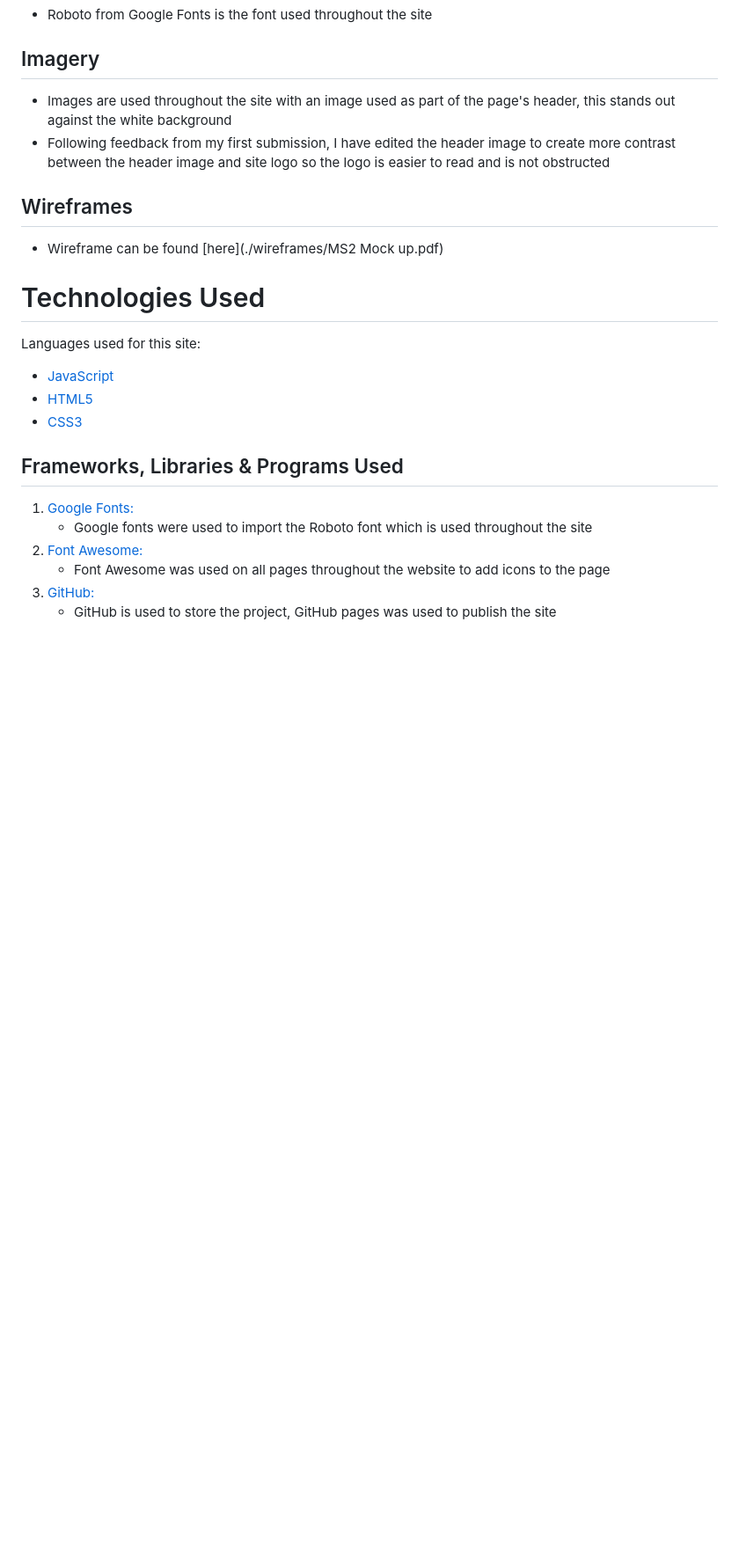
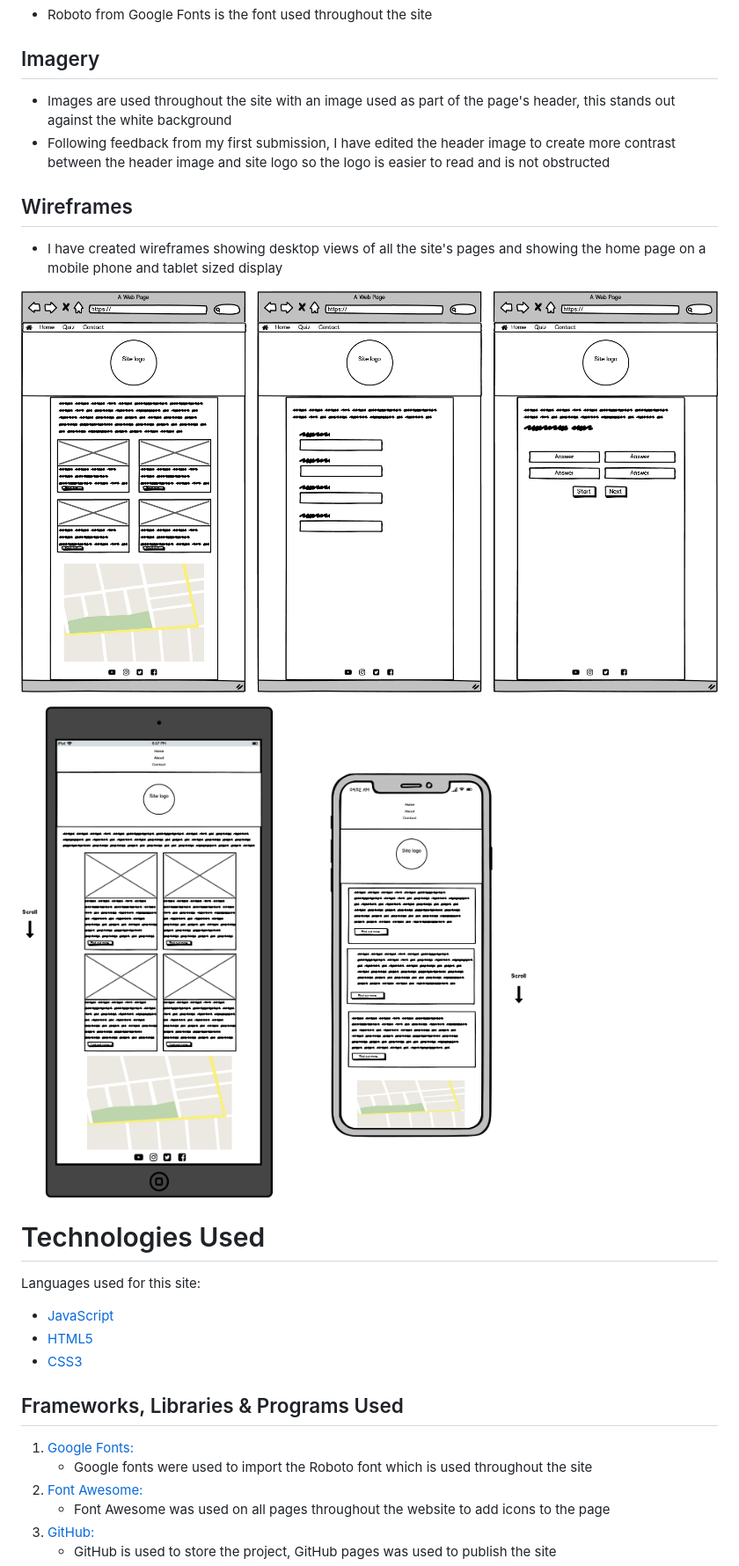
Before and after one commit to Chloe-O/Milestone-Project-Two-Chernobyl-Tours, a Markdown page: readME.md, the part around the change. Shown at 88% size. Rendered like a GitHub page; pictures changed too: assets/readme-wireframe-images/wireframes/homepage-wireframe-desktop.png (added), assets/readme-wireframe-images/wireframes/mobile-wireframes.png (added); blank space fills up the shorter version.

Commit message:
wireframes changed to image files and added to RM

```diff
--- a/readME.md
+++ b/readME.md
@@ -44,7 +44,11 @@ The purpose of the site is for a user to enquire about/ look to book a bespoke t
 
 ## Wireframes
 
-- Wireframe can be found [here](./wireframes/MS2 Mock up.pdf)
+- I have created wireframes showing desktop views of all the site's pages and showing the home page on a mobile phone and tablet sized display
+
+![Desktop wireframes](./assets/readme-wireframe-images/wireframes/homepage-wireframe-desktop.png)
+
+![Mobile wireframes](./assets/readme-wireframe-images/wireframes/mobile-wireframes.png)
 
 # Technologies Used
 
```
Also changed, not shown: 3 other files.
